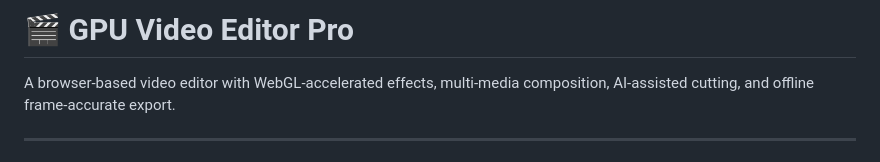
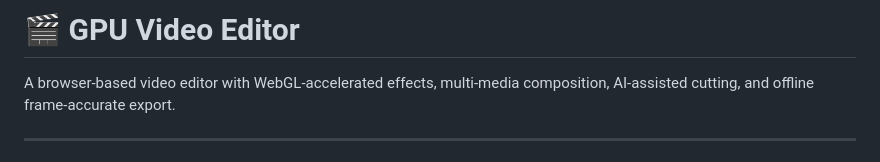
Before and after one commit to AkshayaaVeena/Browser-Native-Video-Editor, a Markdown page: README.md, the part around the change. GitHub-like rendering.

```diff
--- a/README.md
+++ b/README.md
@@ -1,4 +1,4 @@
-# 🎬 GPU Video Editor Pro
+# 🎬 GPU Video Editor
 
 A browser-based video editor with WebGL-accelerated effects, multi-media composition, AI-assisted cutting, and offline frame-accurate export.
 
```
